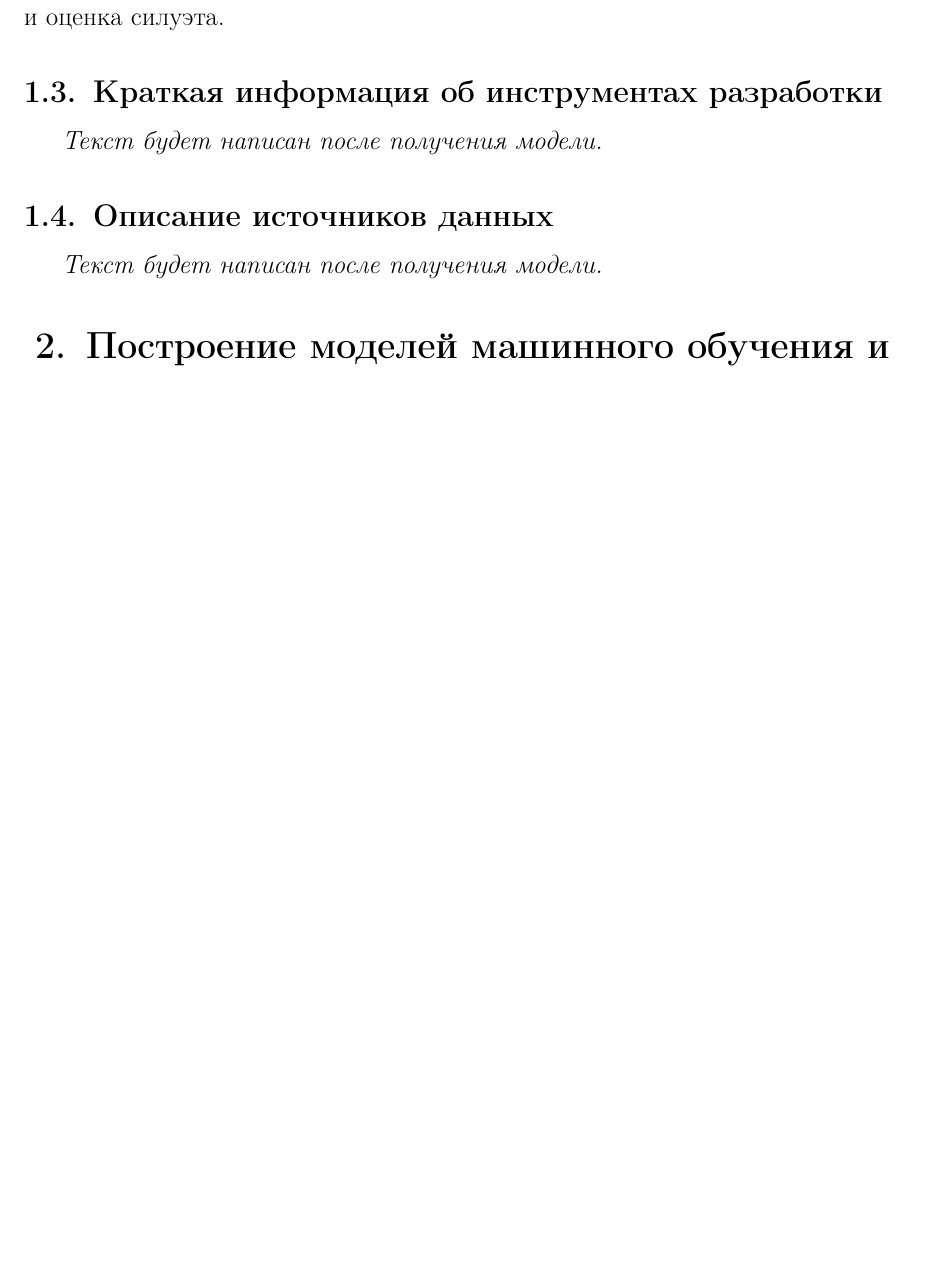
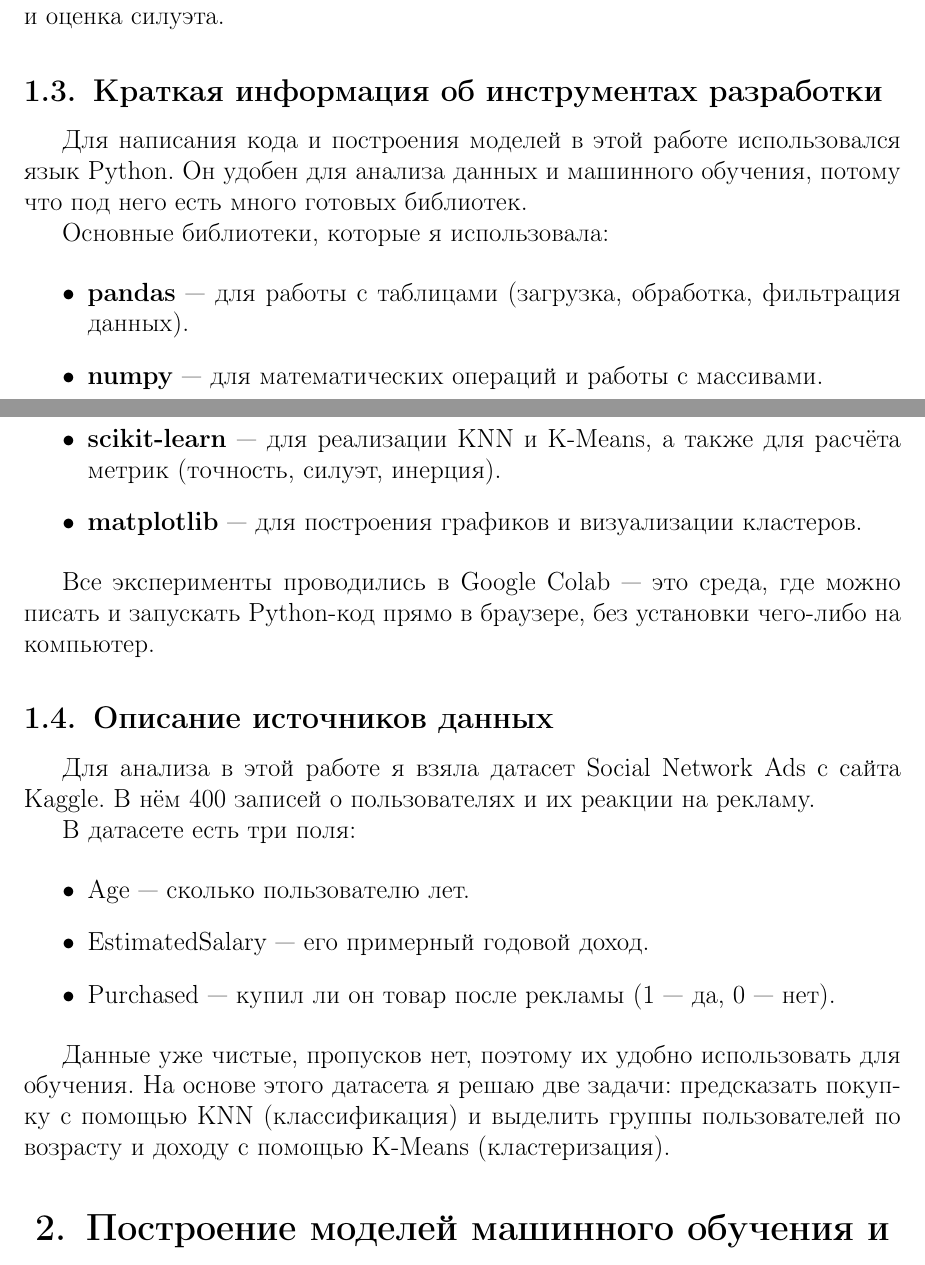
Before and after one commit to nastenka20061031/my_coursework, a LaTeX document (tex/shurkalova_a_coursework.tex): part of page 13 of 15 before the commit and two parts of pages 13 and 14 of 17 after it, the two joined at a grey line, cut so that both start at the same text, the shorter picture padded with empty space. Compiled offline with pdfLaTeX.

Commit message:
Глава 1 закрыта

```diff
--- a/tex/shurkalova_a_coursework.tex
+++ b/tex/shurkalova_a_coursework.tex
@@ -435,10 +448,34 @@ TP (True Positive) — объекты правильно отнесённые к
 В данной работе для оценки качества классификации KNN будут использоваться accuracy, precision, recall и F1-мера, а также матрица ошибок. Для выбора оптимального числа кластеров K-Means будет применён метод локтя и оценка силуэта.
 
 \subsection{Краткая информация об инструментах разработки}
-\textit{Текст будет написан после получения модели.}
+
+Для написания кода и построения моделей в этой работе использовался язык Python. Он удобен для анализа данных и машинного обучения, потому что под него есть много готовых библиотек.
+
+Основные библиотеки, которые я использовала:
+
+\begin{itemize}
+    \item \textbf{pandas} — для работы с таблицами (загрузка, обработка, фильтрация данных).
+    \item \textbf{numpy} — для математических операций и работы с массивами.
+    \item \textbf{scikit-learn} — для реализации KNN и K-Means, а также для расчёта метрик (точность, силуэт, инерция).
+    \item \textbf{matplotlib} — для построения графиков и визуализации кластеров.
+\end{itemize}
+
+Все эксперименты проводились в Google Colab — это среда, где можно писать и запускать Python-код прямо в браузере, без установки чего-либо на компьютер.
 
 \subsection{Описание источников данных}
-\textit{Текст будет написан после получения модели.}
+
+Для анализа в этой работе я взяла датасет Social Network Ads с сайта Kaggle.
+ В нём 400 записей о пользователях и их реакции на рекламу.
+
+В датасете есть три поля:
+
+\begin{itemize}
+    \item Age — сколько пользователю лет.
+    \item EstimatedSalary — его примерный годовой доход.
+    \item Purchased — купил ли он товар после рекламы (1 — да, 0 — нет).
+\end{itemize}
+
+Данные уже чистые, пропусков нет, поэтому их удобно использовать для обучения. На основе этого датасета я решаю две задачи: предсказать покупку с помощью KNN (классификация) и выделить группы пользователей по возрасту и доходу с помощью K-Means (кластеризация).
 
 % ========== ГЛАВА 2 ==========
 \section{Построение моделей машинного обучения и анализ результатов}
```
Also changed, not shown: tex/shurkalova_a_coursework.pdf, tex/shurkalova_a_coursework.tex (15 more changed lines), 6 other files.
